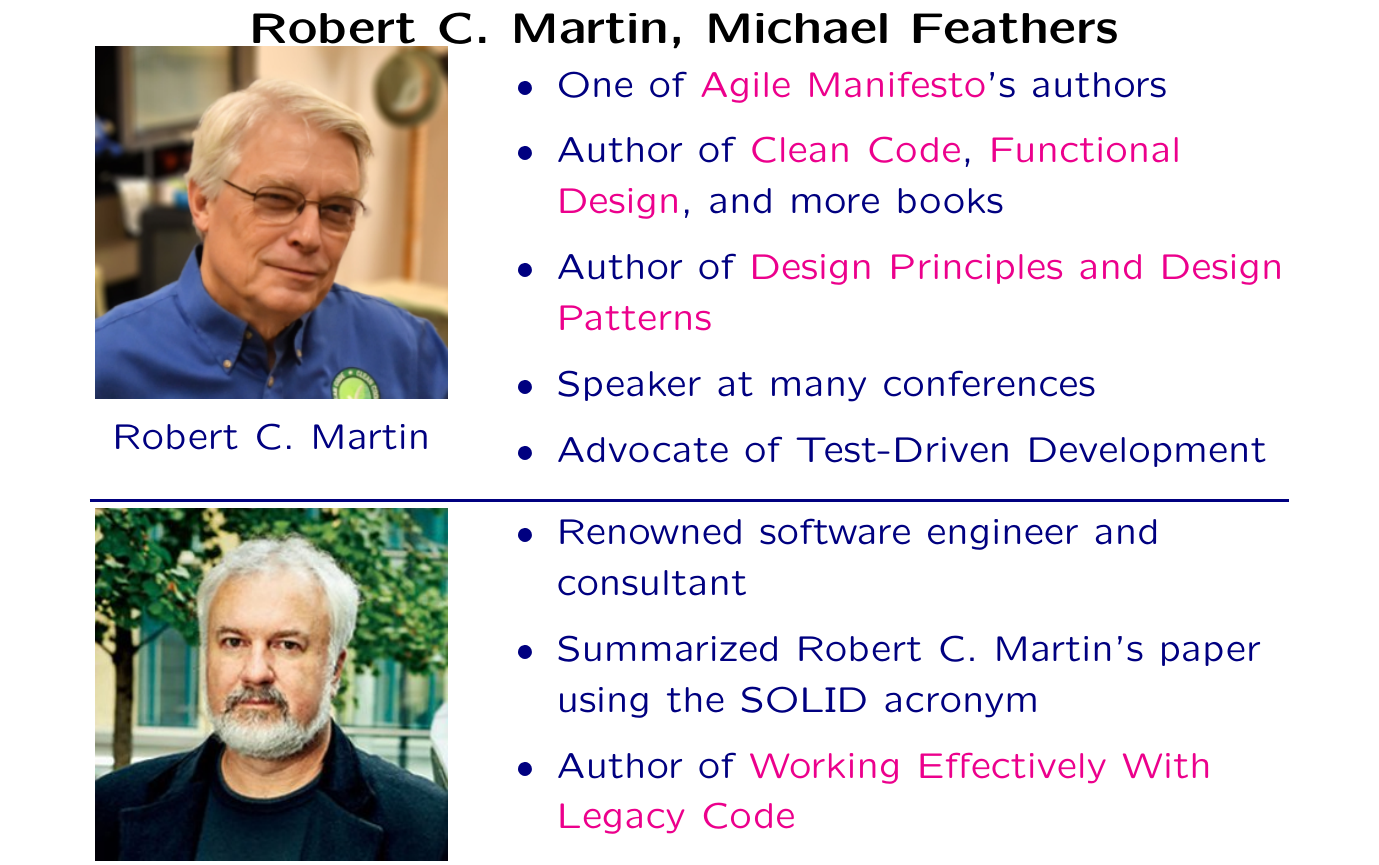
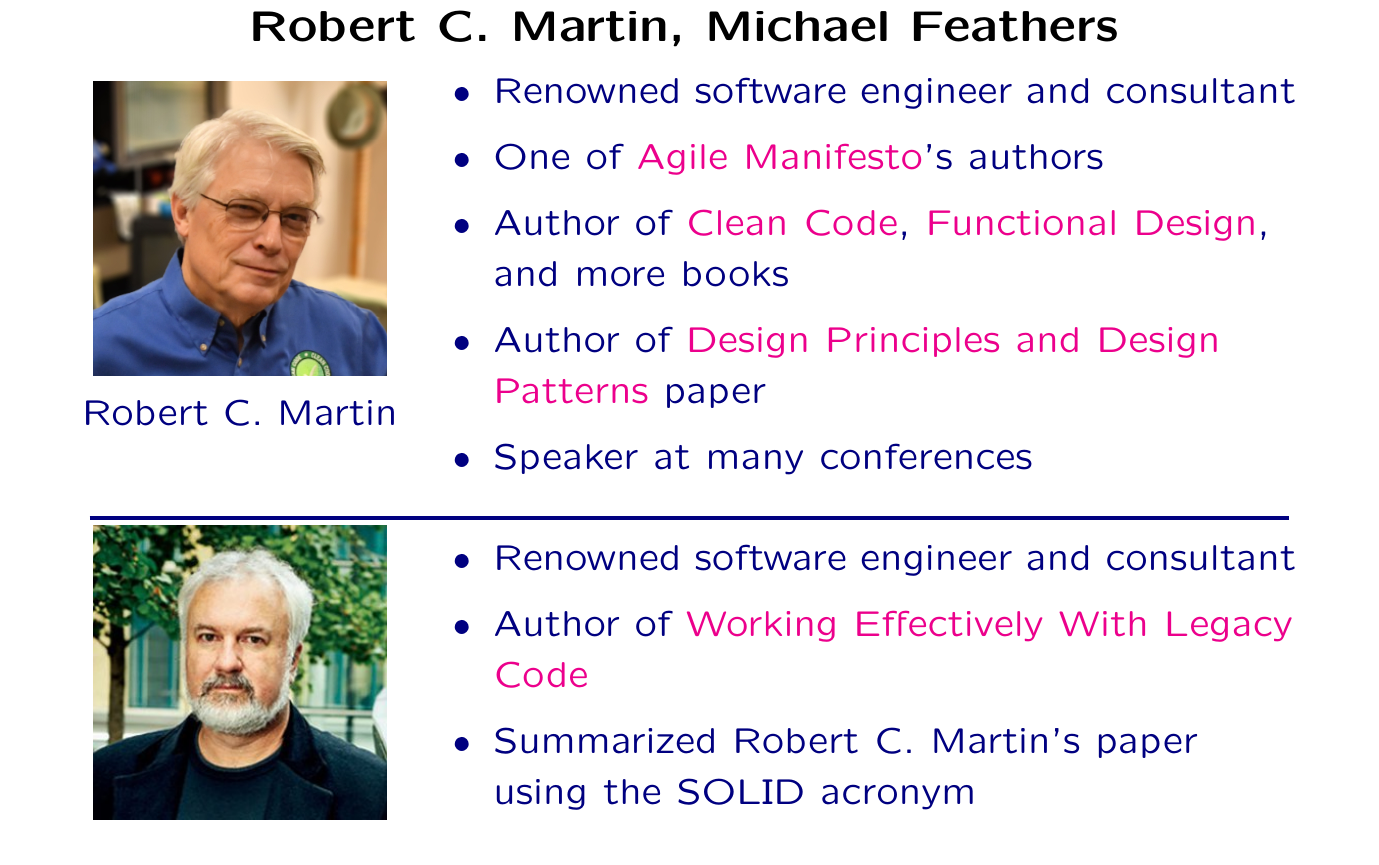
Before and after one commit to wedesoft/solid, a LaTeX document (solid.tex): part of page 5 of 22, cut so that both start at the same text. Compiled offline with pdfLaTeX.

Commit message:
Improve slide about Robert C. Martin and Michael Feathers

```diff
--- a/solid.tex
+++ b/solid.tex
@@ -120,32 +120,32 @@
   \pdfbookmark[1]{Robert C. Martin, Michael Feathers}{martin-feathers}
   \heading{Robert C. Martin, Michael Feathers}
   \begin{center}
-    \begin{minipage}[c]{.3\textwidth}
+    \begin{minipage}[b]{.25\textwidth}
       \begin{center}
         \resizebox*{.93\textwidth}{!}{\includegraphics{robert-martin}}\\
         Robert C. Martin\bigskip\\
       \end{center}
     \end{minipage}
-    \begin{minipage}[c]{.65\textwidth}
+    \begin{minipage}[b]{.7\textwidth}
       \begin{itemize}
+        \item Renowned software engineer and consultant
         \item One of \href{https://agilemanifesto.org/}{Agile Manifesto}'s authors
         \item Author of \href{https://www.informit.com/store/clean-code-a-handbook-of-agile-software-craftsmanship-9780132350884}{Clean Code}, \href{https://www.informit.com/store/functional-design-principles-patterns-and-practices-9780138176396}{Functional Design}, and more books
-        \item Author of \href{https://web.archive.org/web/20150906155800/http://www.objectmentor.com/resources/articles/Principles_and_Patterns.pdf}{Design Principles and Design Patterns}
+        \item Author of \href{https://web.archive.org/web/20150906155800/http://www.objectmentor.com/resources/articles/Principles_and_Patterns.pdf}{Design Principles and Design Patterns} paper
         \item Speaker at many conferences
-        \item Advocate of Test-Driven Development
       \end{itemize}
     \end{minipage}\\\rule{.95\textwidth}{1pt}
-    \begin{minipage}[c]{.3\textwidth}
+    \begin{minipage}[b]{.25\textwidth}
       \begin{center}
         \resizebox*{.93\textwidth}{!}{\includegraphics{michael-feathers}}\\
         Michael Feathers
       \end{center}
     \end{minipage}
-    \begin{minipage}[c]{.65\textwidth}
+    \begin{minipage}[b]{.7\textwidth}
       \begin{itemize}
         \item Renowned software engineer and consultant
+        \item Author of \href{https://www.informit.com/store/working-effectively-with-legacy-code-9780131177055}{Working Effectively With Legacy Code}
         \item Summarized Robert C. Martin's paper using the SOLID acronym
-        \item Author of \href{https://www.informit.com/store/working-effectively-with-legacy-code-9780131177055}{Working Effectively With Legacy Code}
         \item Speaker at many conferences
       \end{itemize}
     \end{minipage}
```
